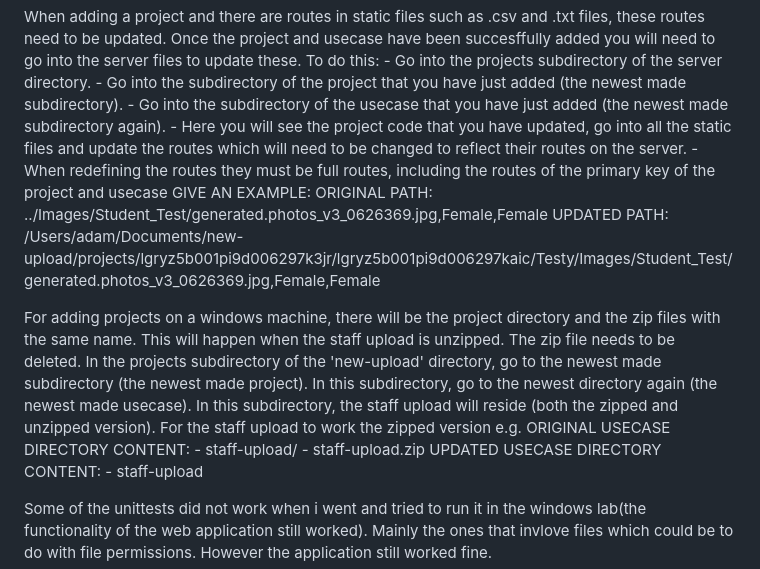
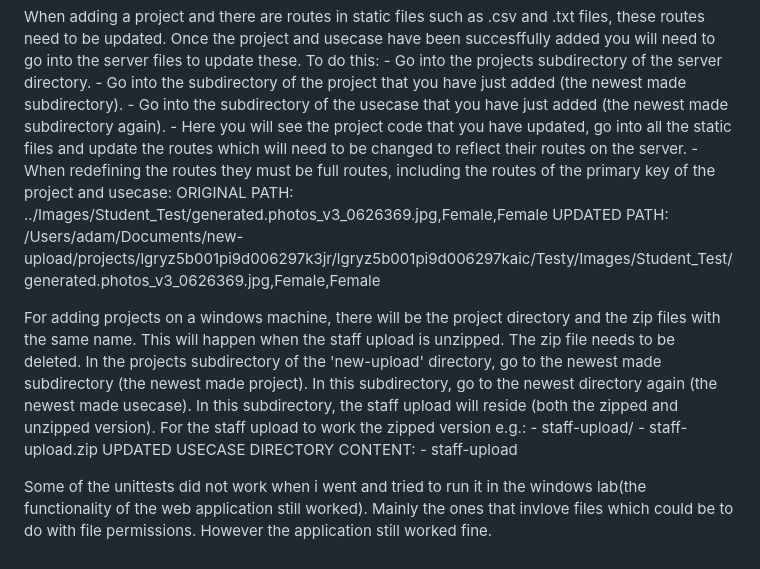
Before and after one commit to adamg14/web-testbed, a Markdown page: README.md, the part around the change. Rendered like a GitHub page.

```diff
--- a/README.md
+++ b/README.md
@@ -23,15 +23,14 @@ To do this:
     - Go into the subdirectory of the project that you have just added (the newest made subdirectory).
     - Go into the subdirectory of the usecase that you have just added (the newest made subdirectory again).
     - Here you will see the project code that you have updated, go into all the static files and update the routes which will need to be changed to reflect their routes on the server.
-    - When redefining the routes they must be full routes, including the routes of the primary key of the project and usecase
-    GIVE AN EXAMPLE:
+    - When redefining the routes they must be full routes, including the routes of the primary key of the project and usecase:
     ORIGINAL PATH: ../Images/Student_Test/generated.photos_v3_0626369.jpg,Female,Female
     UPDATED PATH: /Users/adam/Documents/new-upload/projects/lgryz5b001pi9d006297k3jr/lgryz5b001pi9d006297kaic/Testy/Images/Student_Test/generated.photos_v3_0626369.jpg,Female,Female
 
 For adding projects on a windows machine, there will be the project directory and the zip files with the same name. This will happen when the staff upload is unzipped. The zip file needs to be deleted.
     In the projects subdirectory of the 'new-upload' directory, go to the newest made subdirectory (the newest made project).
     In this subdirectory, go to the newest directory again (the newest made usecase). In this subdirectory, the staff upload will reside (both the zipped and unzipped version). For the staff upload to work the zipped version
-    e.g. ORIGINAL USECASE DIRECTORY CONTENT:
+    e.g.:
     - staff-upload/
     - staff-upload.zip
     UPDATED USECASE DIRECTORY CONTENT:
```
